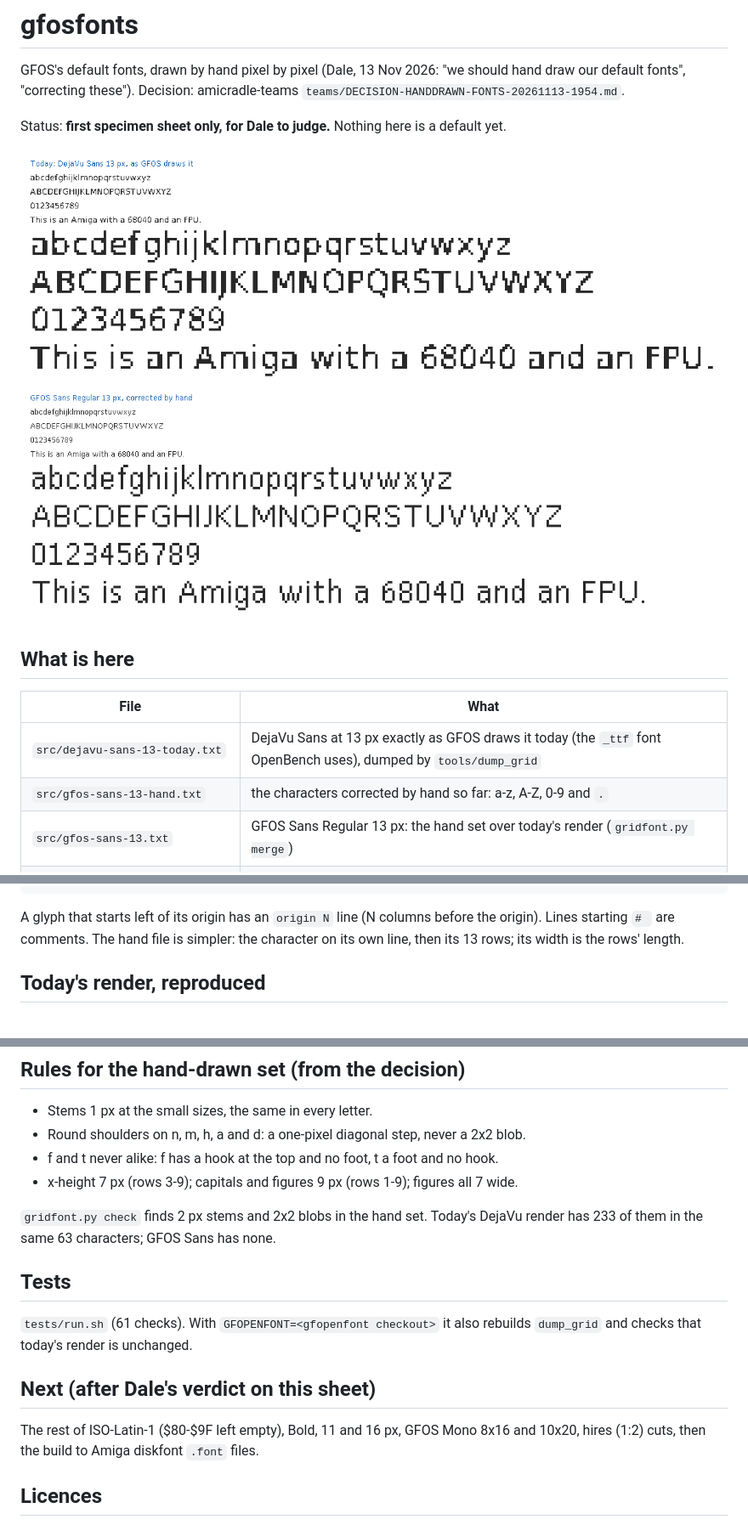
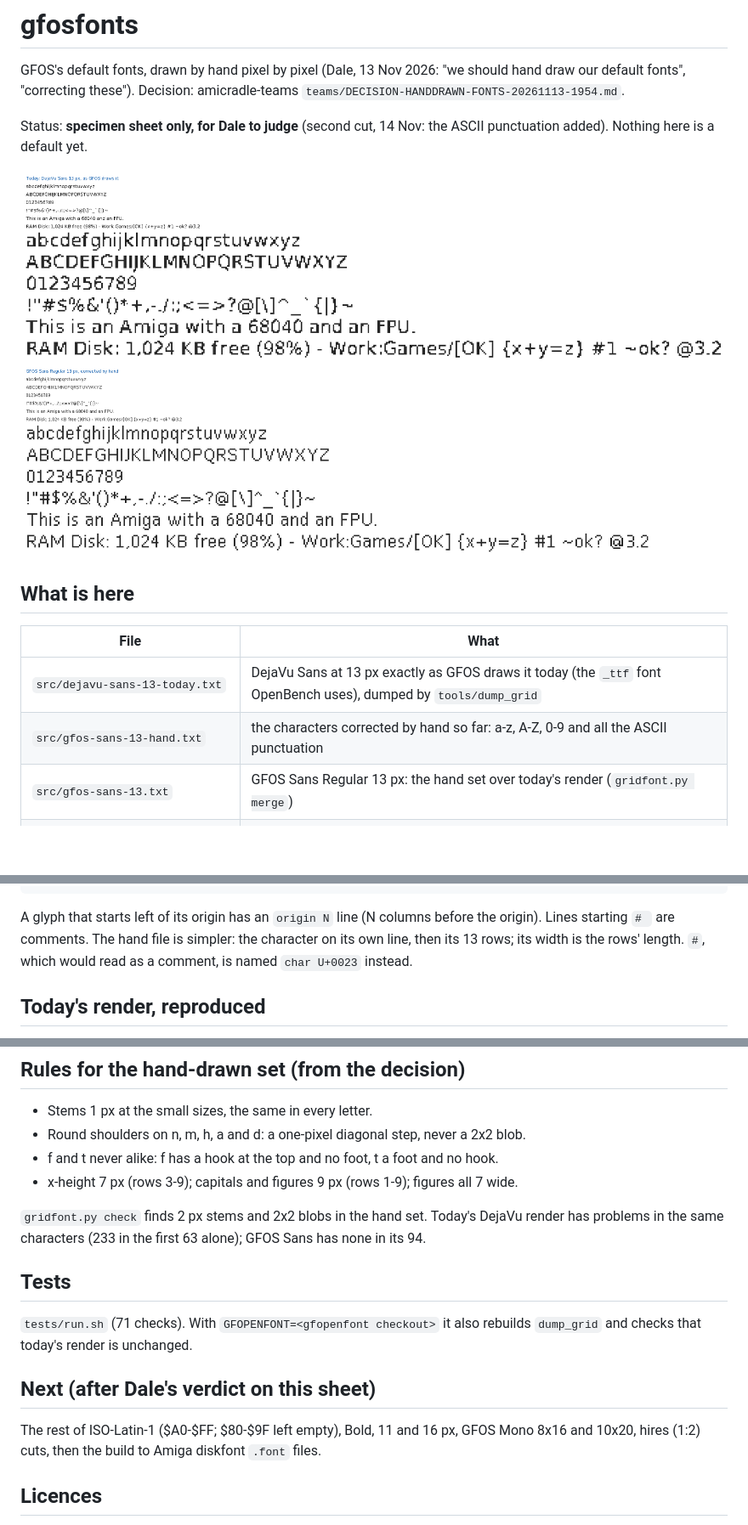
Before and after one commit to DalsinAI/gfosfonts, a Markdown page: README.md, 3 parts joined by grey strips. Shown at 85% size. Rendered like a GitHub page; pictures changed too: specimens/gfos-sans-13-vs-dejavu.png; blank space fills up the shorter version.

```diff
--- a/README.md
+++ b/README.md
@@ -3,7 +3,7 @@
 GFOS's default fonts, drawn by hand pixel by pixel (Dale, 13 Nov 2026: "we should hand draw our
 default fonts", "correcting these"). Decision: amicradle-teams `teams/DECISION-HANDDRAWN-FONTS-20261113-1954.md`.
 
-Status: **first specimen sheet only, for Dale to judge.** Nothing here is a default yet.
+Status: **specimen sheet only, for Dale to judge** (second cut, 14 Nov: the ASCII punctuation added). Nothing here is a default yet.
 
 ![GFOS Sans 13 px against today's DejaVu Sans](specimens/gfos-sans-13-vs-dejavu.png)
 
@@ -11,7 +11,7 @@ Status: **first specimen sheet only, for Dale to judge.** Nothing here is a defa
 | File | What |
 | --- | --- |
 | `src/dejavu-sans-13-today.txt` | DejaVu Sans at 13 px exactly as GFOS draws it today (the `_ttf` font OpenBench uses), dumped by `tools/dump_grid` |
-| `src/gfos-sans-13-hand.txt` | the characters corrected by hand so far: a-z, A-Z, 0-9 and `.` |
+| `src/gfos-sans-13-hand.txt` | the characters corrected by hand so far: a-z, A-Z, 0-9 and all the ASCII punctuation |
 | `src/gfos-sans-13.txt` | GFOS Sans Regular 13 px: the hand set over today's render (`gridfont.py merge`) |
 | `specimens/gfos-sans-13-vs-dejavu.png` | the specimen sheet: both faces, actual size and at 4x |
 | `tools/dump_grid.c` | dumps a TrueType face as GFOS draws it, as editable grids |
@@ -33,7 +33,8 @@ width 7
 
 A glyph that starts left of its origin has an `origin N` line (N columns before the origin).
 Lines starting `# ` are comments. The hand file is simpler: the character on its own line,
-then its 13 rows; its width is the rows' length.
+then its 13 rows; its width is the rows' length. `#`, which would read as a comment, is named
+`char U+0023` instead.
 
 ## Today's render, reproduced
 `dump_grid FONT.ttf 13` follows GFOS's own path (gfopenfont `library/textfont`): diskfont at 72 x 72 dpi
@@ -49,14 +50,14 @@ the same size as FONTS:_ttf/DejaVuSans.ttf on Instance-32).
 - x-height 7 px (rows 3-9); capitals and figures 9 px (rows 1-9); figures all 7 wide.
 
 `gridfont.py check` finds 2 px stems and 2x2 blobs in the hand set. Today's DejaVu render
-has 233 of them in the same 63 characters; GFOS Sans has none.
+has problems in the same characters (233 in the first 63 alone); GFOS Sans has none in its 94.
 
 ## Tests
-`tests/run.sh` (61 checks). With `GFOPENFONT=<gfopenfont checkout>` it also rebuilds `dump_grid`
+`tests/run.sh` (71 checks). With `GFOPENFONT=<gfopenfont checkout>` it also rebuilds `dump_grid`
 and checks that today's render is unchanged.
 
 ## Next (after Dale's verdict on this sheet)
-The rest of ISO-Latin-1 ($80-$9F left empty), Bold, 11 and 16 px, GFOS Mono 8x16 and 10x20,
+The rest of ISO-Latin-1 ($A0-$FF; $80-$9F left empty), Bold, 11 and 16 px, GFOS Mono 8x16 and 10x20,
 hires (1:2) cuts, then the build to Amiga diskfont `.font` files.
 
 ## Licences
```
Also changed, not shown: 5 other files.
